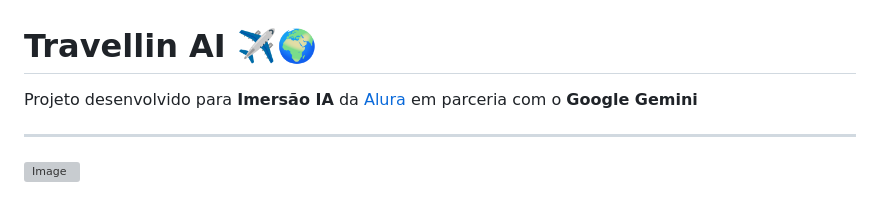
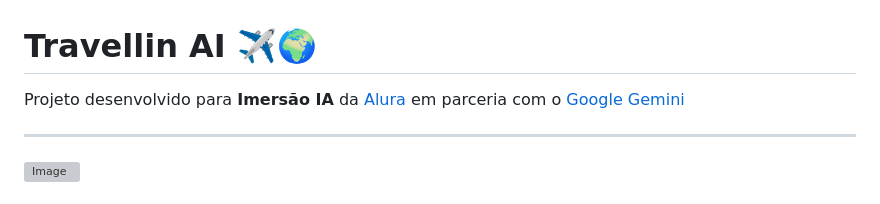
Before and after one commit to thiago-ribeiro1/Travellin-AI, a Markdown page: README.md, the part around the change. Drawn GitHub-style; grey boxes are pictures that could not be loaded.

```diff
--- a/README.md
+++ b/README.md
@@ -1,5 +1,5 @@
 # Travellin AI ✈️🌍
-Projeto desenvolvido para **Imersão IA** da [Alura](https://www.alura.com.br/) em parceria com o **Google Gemini**
+Projeto desenvolvido para **Imersão IA** da [Alura](https://www.alura.com.br/) em parceria com o [Google Gemini](https://gemini.google.com/app)
 
 ---
 
```
